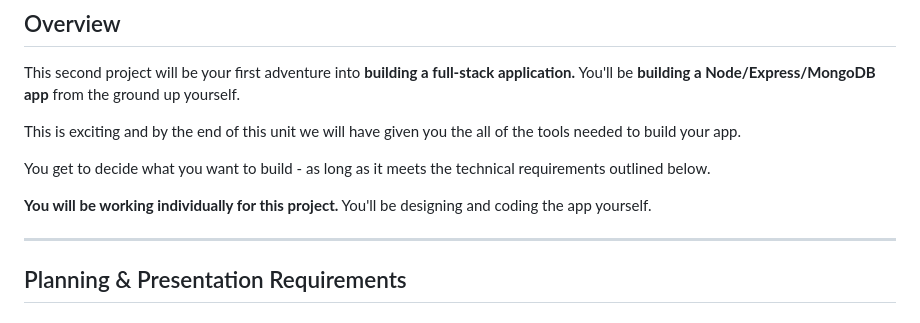
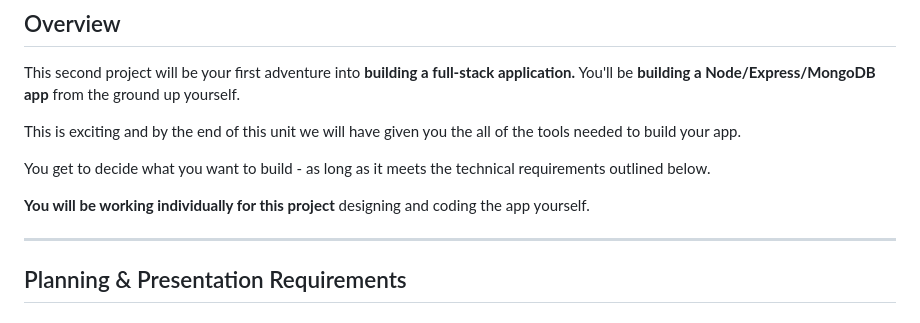
Before and after one commit to SEIR-0911/project_2, a Markdown page: README.md, the part around the change. GitHub-like rendering.

```diff
--- a/README.md
+++ b/README.md
@@ -11,7 +11,7 @@ This is exciting and by the end of this unit we will have given you the all of t
 
 You get to decide what you want to build - as long as it meets the technical requirements outlined below.
 
-**You will be working individually for this project.** You'll be designing and coding the app yourself.
+**You will be working individually for this project** designing and coding the app yourself.
 
 
 ---
```
